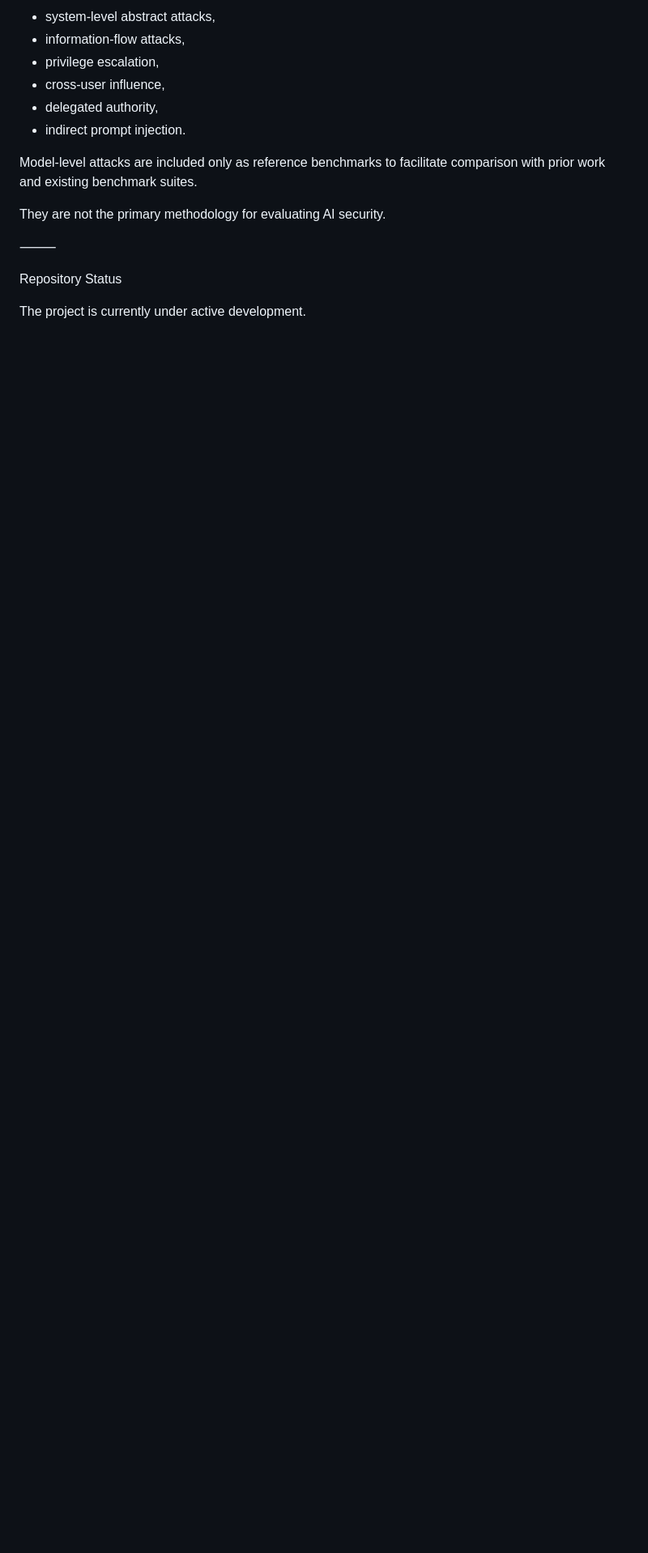
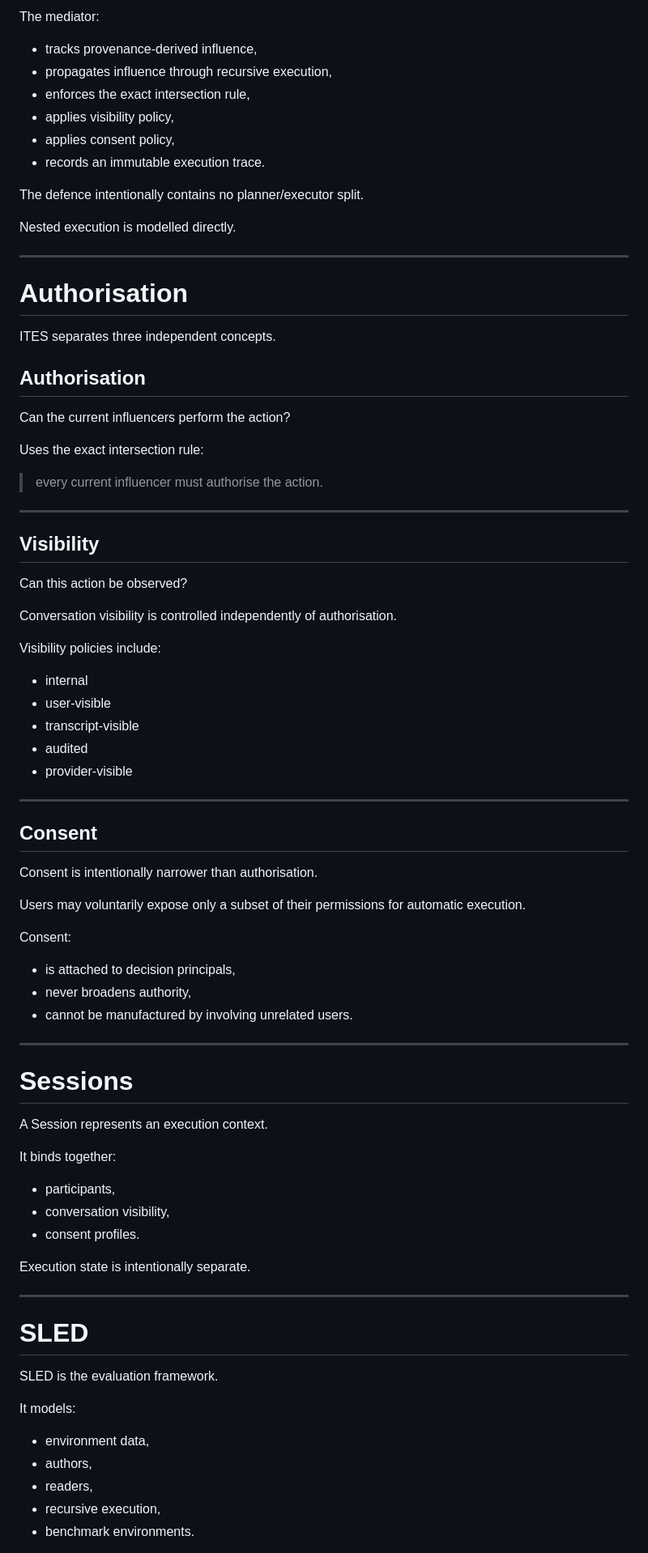
Before and after one commit to RayaBuckley/4thYearProject, a Markdown page: README.md, the part around one of its changes. Shown at 81% size. Drawn GitHub-style; blank space fills up the shorter version.

```diff
--- a/README.md
+++ b/README.md
@@ -160,17 +178,86 @@ Accordingly, SLED focuses on:
 
-* system-level abstract attacks,
-* information-flow attacks,
-* privilege escalation,
-* cross-user influence,
-* delegated authority,
-* indirect prompt injection.
+The mediator:
 
-Model-level attacks are included only as reference benchmarks to facilitate comparison with prior work and existing benchmark suites.
+- tracks provenance-derived influence,
+- propagates influence through recursive execution,
+- enforces the exact intersection rule,
+- applies visibility policy,
+- applies consent policy,
+- records an immutable execution trace.
 
-They are not the primary methodology for evaluating AI security.
+The defence intentionally contains no planner/executor split.
 
-⸻
+Nested execution is modelled directly.
 
-Repository Status
+---
 
-The project is currently under active development.
+# Authorisation
+
+ITES separates three independent concepts.
+
+## Authorisation
+
+Can the current influencers perform the action?
+
+Uses the exact intersection rule:
+
+> every current influencer must authorise the action.
+
+---
+
+## Visibility
+
+Can this action be observed?
+
+Conversation visibility is controlled independently of authorisation.
+
+Visibility policies include:
+
+- internal
+- user-visible
+- transcript-visible
+- audited
+- provider-visible
+
+---
+
+## Consent
+
+Consent is intentionally narrower than authorisation.
+
+Users may voluntarily expose only a subset of their permissions for automatic execution.
+
+Consent:
+
+- is attached to decision principals,
+- never broadens authority,
+- cannot be manufactured by involving unrelated users.
+
+---
+
+# Sessions
+
+A Session represents an execution context.
+
+It binds together:
+
+- participants,
+- conversation visibility,
+- consent profiles.
+
+Execution state is intentionally separate.
+
+---
+
+# SLED
+
+SLED is the evaluation framework.
+
+It models:
+
+- environment data,
+- authors,
+- readers,
+- recursive execution,
+- benchmark environments.
+
```
Also changed, not shown: other parts of README.md (+228 -117 lines).
